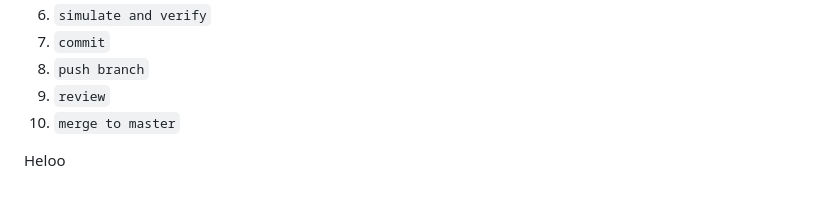
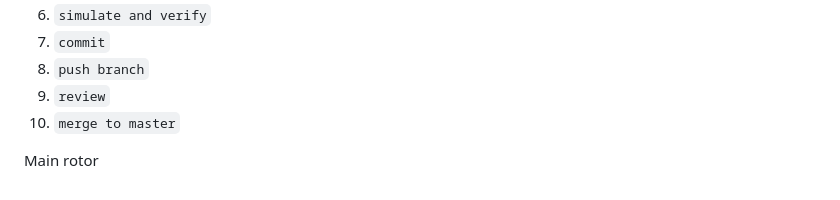
Before and after one commit to bitopu/Helicopter-simulation, a Markdown page: Readme.md, the part around the change. GitHub-like rendering.

Commit message:
Update main rotor feature

```diff
--- a/Readme.md
+++ b/Readme.md
@@ -318,4 +318,4 @@ git push origin --delete feature/rotor-inflow-model
 9. `review`
 10. `merge to master`
 
-Heloo
+Main rotor
```
